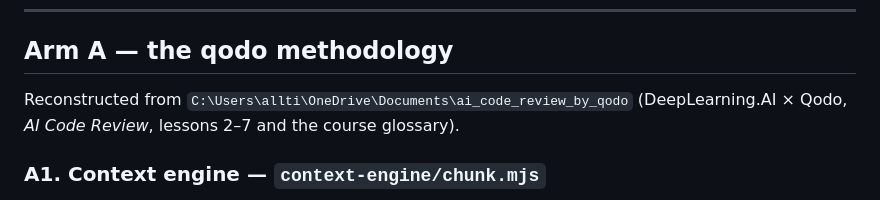
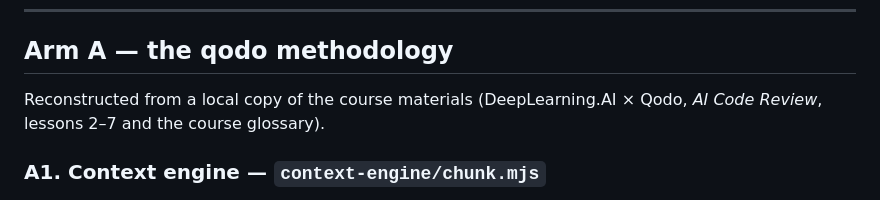
Before and after one commit to beese54/markdown-visualiser, a Markdown page: code-review-comparison/METHODOLOGY.md, the part around the change. GitHub-like rendering.

```diff
--- a/code-review-comparison/METHODOLOGY.md
+++ b/code-review-comparison/METHODOLOGY.md
@@ -21,7 +21,7 @@ session did not pre-read source files for either arm, so neither inherited a war
 
 ## Arm A — the qodo methodology
 
-Reconstructed from `C:\Users\allti\OneDrive\Documents\ai_code_review_by_qodo`
+Reconstructed from a local copy of the course materials
 (DeepLearning.AI × Qodo, *AI Code Review*, lessons 2–7 and the course glossary).
 
 ### A1. Context engine — `context-engine/chunk.mjs`
```
Also changed, not shown: code-review-comparison/PLAN.md (+1 -1 lines), code-review-comparison/arm-b-claude-code/findings.md (+1 -1 lines).
